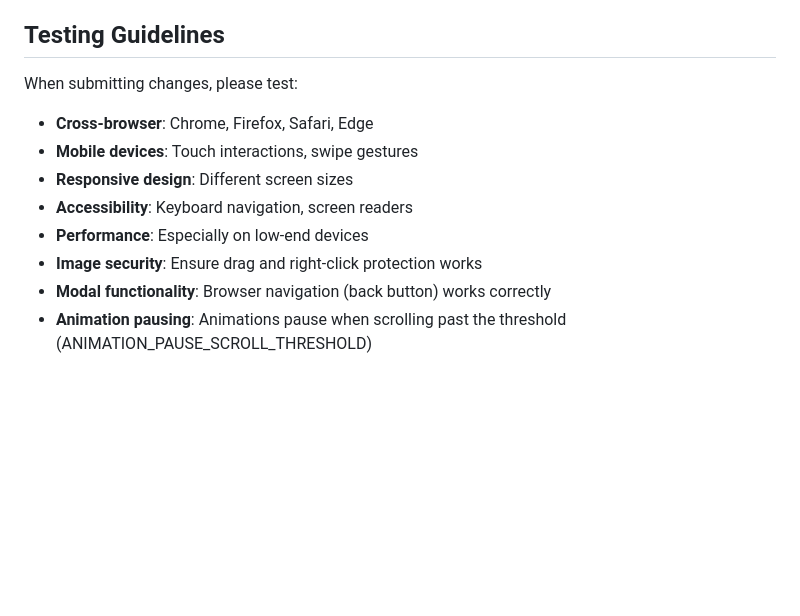
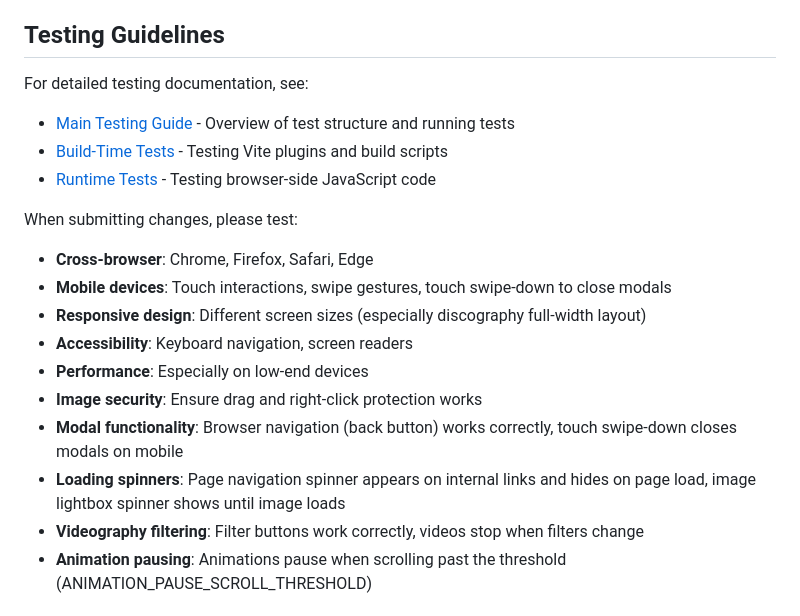
Before and after one commit to saidelimam/portfolio, a Markdown page: CONTRIBUTING.md, the part around the change. Drawn GitHub-style; blank space fills up the shorter version.

```diff
--- a/CONTRIBUTING.md
+++ b/CONTRIBUTING.md
@@ -79,15 +79,22 @@ npm run build
 
 ## Testing Guidelines
 
+For detailed testing documentation, see:
+- [Main Testing Guide](tests/README.md) - Overview of test structure and running tests
+- [Build-Time Tests](tests/build-time/README.md) - Testing Vite plugins and build scripts
+- [Runtime Tests](tests/runtime/README.md) - Testing browser-side JavaScript code
+
 When submitting changes, please test:
 
 - **Cross-browser**: Chrome, Firefox, Safari, Edge
-- **Mobile devices**: Touch interactions, swipe gestures
-- **Responsive design**: Different screen sizes
+- **Mobile devices**: Touch interactions, swipe gestures, touch swipe-down to close modals
+- **Responsive design**: Different screen sizes (especially discography full-width layout)
 - **Accessibility**: Keyboard navigation, screen readers
 - **Performance**: Especially on low-end devices
 - **Image security**: Ensure drag and right-click protection works
-- **Modal functionality**: Browser navigation (back button) works correctly
+- **Modal functionality**: Browser navigation (back button) works correctly, touch swipe-down closes modals on mobile
+- **Loading spinners**: Page navigation spinner appears on internal links and hides on page load, image lightbox spinner shows until image loads
+- **Videography filtering**: Filter buttons work correctly, videos stop when filters change
 - **Animation pausing**: Animations pause when scrolling past the threshold (ANIMATION_PAUSE_SCROLL_THRESHOLD)
 
 ## Questions?
```
Also changed, not shown: DOCUMENTATION.md (+29 -12 lines), 1 other file.
